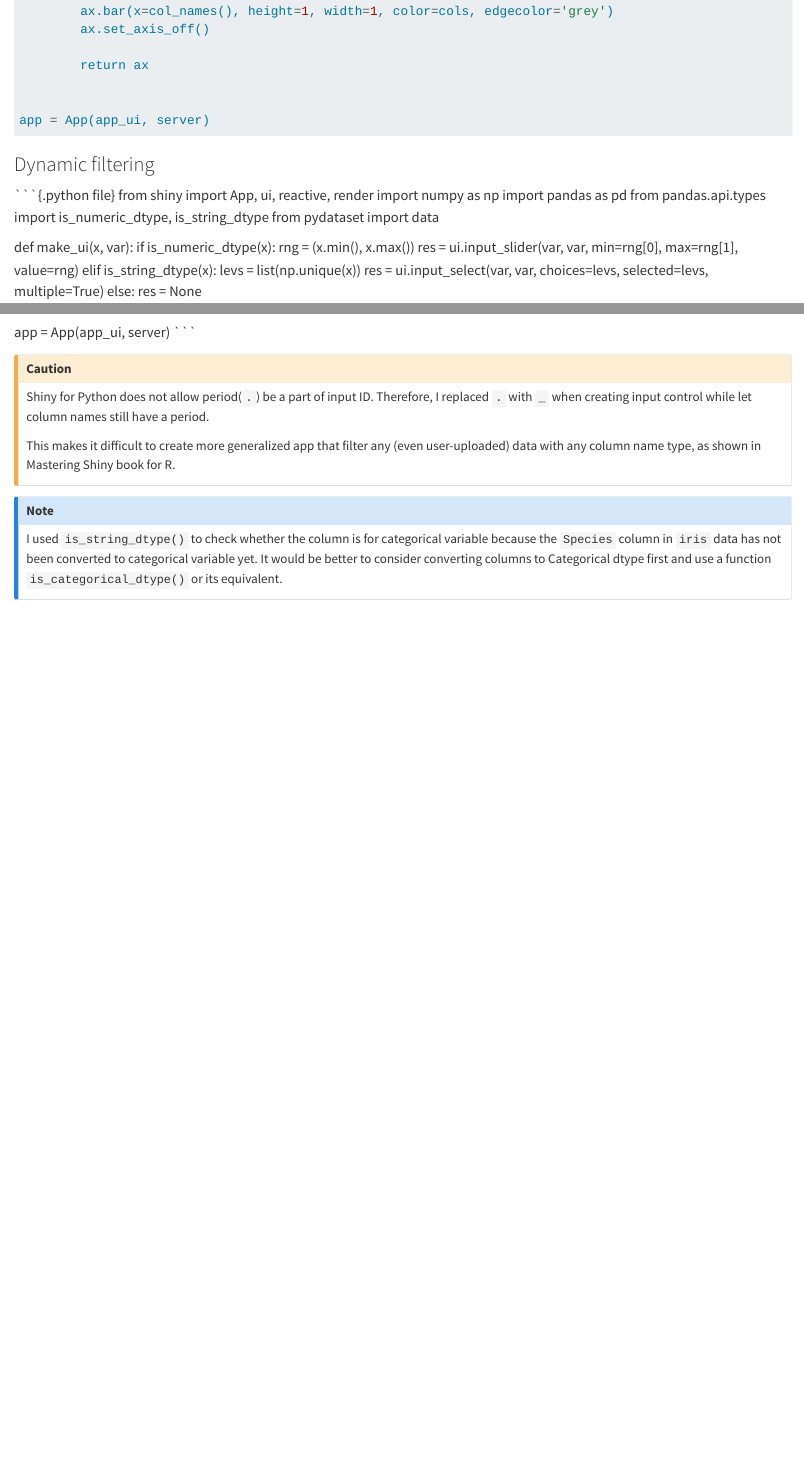
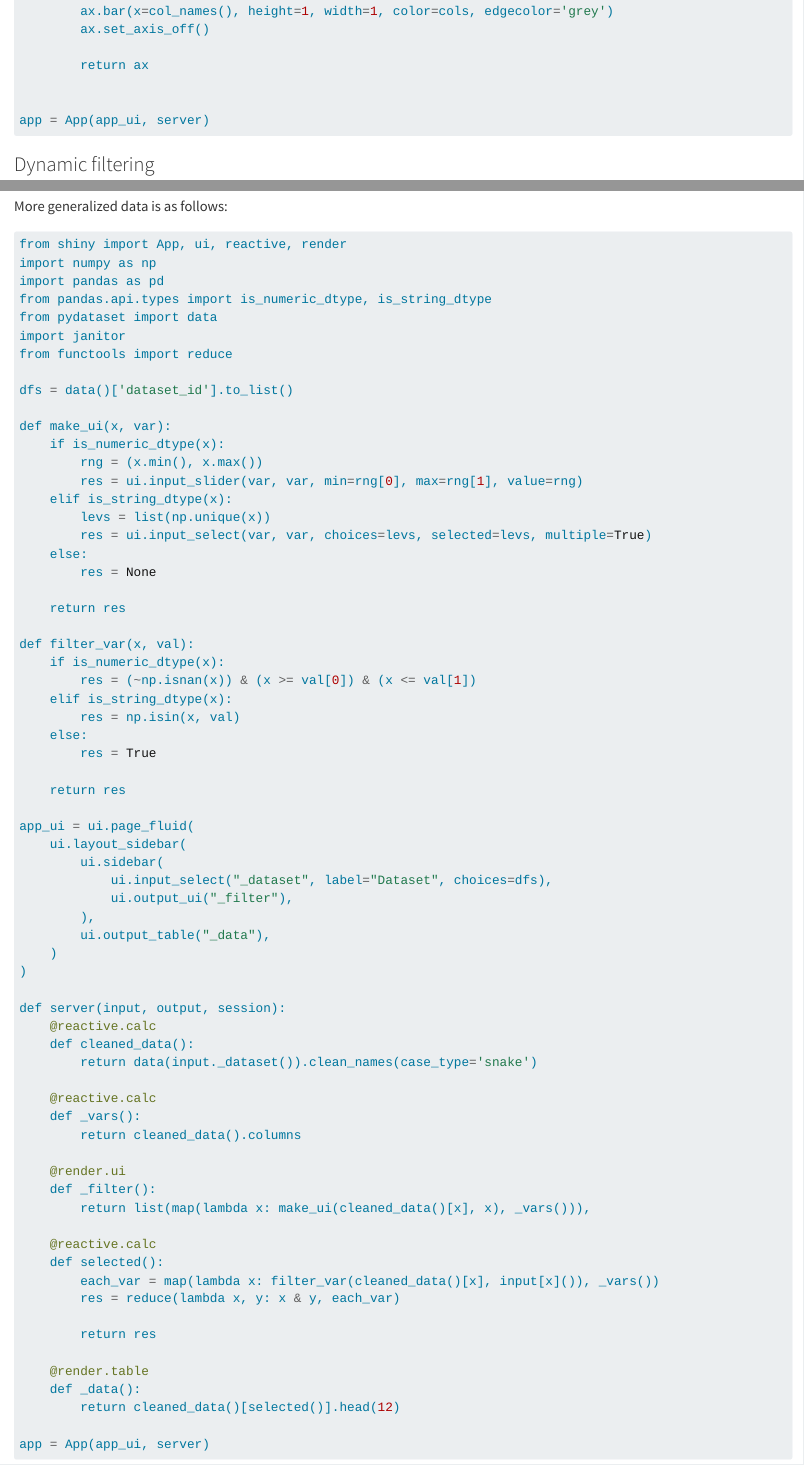
Before and after one commit to youngroklee-ml/mastering-shiny-for-python, a Quarto document (action-dynamic.qmd): the page in a window 1100 px wide, from 11870 px down, and a second part further down, joined at a grey line. Rendered offline with R 4.5, knitr and Pandoc in place of Quarto, with nearby package versions; long lines of code are wrapped.

Commit message:
implement generalized dynamic filtering

````diff
--- a/action-dynamic.qmd
+++ b/action-dynamic.qmd
@@ -649,9 +649,10 @@
 app = App(app_ui, server)
 ```
 
-:::{.callout-caution}
+:::{.callout-note}
 Shiny for Python does not allow period(`.`) be a part of input ID. Therefore, I replaced `.` with `_` when creating input control while let column names still have a period.
 
 This makes it difficult to create more generalized app that filter any (even user-uploaded) data with any column name type, as shown in Mastering Shiny book for R.
 :::
 
+More generalized data is as follows:
@@ -658,2 +661,70 @@
+from shiny import App, ui, reactive, render
+import numpy as np
+import pandas as pd
+from pandas.api.types import is_numeric_dtype, is_string_dtype
+from pydataset import data
+import janitor
+from functools import reduce
+
+dfs = data()['dataset_id'].to_list()
+
+def make_ui(x, var):
+    if is_numeric_dtype(x):
+        rng = (x.min(), x.max())
+        res = ui.input_slider(var, var, min=rng[0], max=rng[1], value=rng)
+    elif is_string_dtype(x):
+        levs = list(np.unique(x))
+        res = ui.input_select(var, var, choices=levs, selected=levs, multiple=True)
+    else:
+        res = None
+
+    return res
+
+def filter_var(x, val):
+    if is_numeric_dtype(x):
+        res = (~np.isnan(x)) & (x >= val[0]) & (x <= val[1])
+    elif is_string_dtype(x):
+        res = np.isin(x, val)
+    else:
+        res = True
+
+    return res
+
+app_ui = ui.page_fluid(
+    ui.layout_sidebar(
+        ui.sidebar(
+            ui.input_select("_dataset", label="Dataset", choices=dfs),
+            ui.output_ui("_filter"),
+        ),
+        ui.output_table("_data"),
+    )
+)
+
+def server(input, output, session):
+    @reactive.calc
+    def cleaned_data():
+        return data(input._dataset()).clean_names(case_type='snake')
+
+    @reactive.calc
+    def _vars():
+        return cleaned_data().columns
+
+    @render.ui
+    def _filter():
+        return list(map(lambda x: make_ui(cleaned_data()[x], x), _vars())),
+
+    @reactive.calc
+    def selected():
+        each_var = map(lambda x: filter_var(cleaned_data()[x], input[x]()), _vars())
+        res = reduce(lambda x, y: x & y, each_var)
+
+        return res
+
+    @render.table
+    def _data():
+        return cleaned_data()[selected()].head(12)
+
+app = App(app_ui, server)
+```
+
 :::{.callout-note}
-I used `is_string_dtype()` to check whether the column is for categorical variable because the `Species` column in `iris` data has not been converted to categorical variable yet. It would be better to consider converting columns to Categorical dtype first and use a function `is_categorical_dtype()` or its equivalent.
--- /dev/null
+++ b/examples/action-dynamic/dynamic-filtering/app_generalized.py
@@ -0,0 +1,67 @@
+from shiny import App, ui, reactive, render
+import numpy as np
+import pandas as pd
+from pandas.api.types import is_numeric_dtype, is_string_dtype
+from pydataset import data
+import janitor
+from functools import reduce
+
+dfs = data()['dataset_id'].to_list()
+
+def make_ui(x, var):
+    if is_numeric_dtype(x):
+        rng = (x.min(), x.max())
+        res = ui.input_slider(var, var, min=rng[0], max=rng[1], value=rng)
+    elif is_string_dtype(x):
+        levs = list(np.unique(x))
+        res = ui.input_select(var, var, choices=levs, selected=levs, multiple=True)
+    else:
+        res = None
+
+    return res
+
+def filter_var(x, val):
+    if is_numeric_dtype(x):
+        res = (~np.isnan(x)) & (x >= val[0]) & (x <= val[1])
+    elif is_string_dtype(x):
+        res = np.isin(x, val)
+    else:
+        res = True
+
+    return res
+
+app_ui = ui.page_fluid(
+    ui.layout_sidebar(
+        ui.sidebar(
+            ui.input_select("_dataset", label="Dataset", choices=dfs),
+            ui.output_ui("_filter"),
+        ),
+        ui.output_table("_data"),
+    )
+)
+
+def server(input, output, session):
+    @reactive.calc
+    def cleaned_data():
+        return data(input._dataset()).clean_names(case_type='snake')
+
+    @reactive.calc
+    def _vars():
+        return cleaned_data().columns
+
+    @render.ui
+    def _filter():
+        return list(map(lambda x: make_ui(cleaned_data()[x], x), _vars())),
+
+    @reactive.calc
+    def selected():
+        each_var = map(lambda x: filter_var(cleaned_data()[x], input[x]()), _vars())
+        res = reduce(lambda x, y: x & y, each_var)
+
+        return res
+
+    @render.table
+    def _data():
+        return cleaned_data()[selected()].head(12)
+
+app = App(app_ui, server)
````
Also changed, not shown: action-dynamic.qmd (17 more changed lines).
